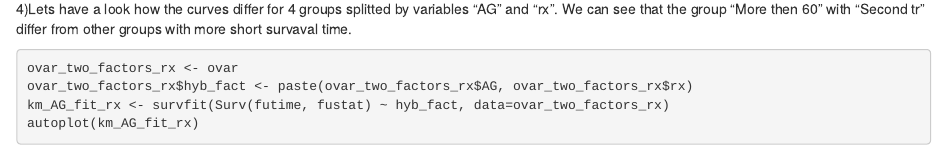
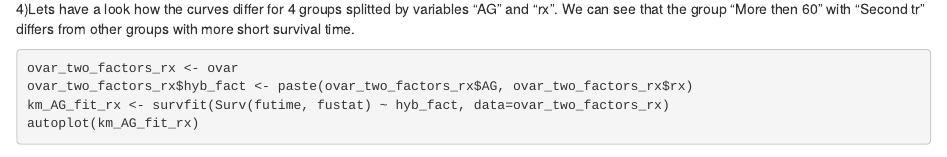
Before and after one commit to AlexandraPrimak/BI_Stat_2020, an R Markdown document (Project4_survival.Rmd): the page in a window 1100 px wide, from 6560 px down. Rendered offline with R 4.5, knitr and Pandoc, with nearby package versions.

Commit message:
Update Project4_survival.Rmd

````diff
--- a/Project4_survival.Rmd
+++ b/Project4_survival.Rmd
@@ -112,7 +112,7 @@ autoplot(km_AG_fit)
 ```
 
 
-4)Lets have a look how the curves differ for 4 groups splitted by variables "AG" and "rx". We can see that the group "More then 60" with "Second tr" differ from other groups with more short survaval time.
+4)Lets have a look how the curves differ for 4 groups splitted by variables "AG" and "rx". We can see that the group "More then 60" with "Second tr" differs from other groups with more short survival time.
 
 ```{r}
 ovar_two_factors_rx <- ovar
````
